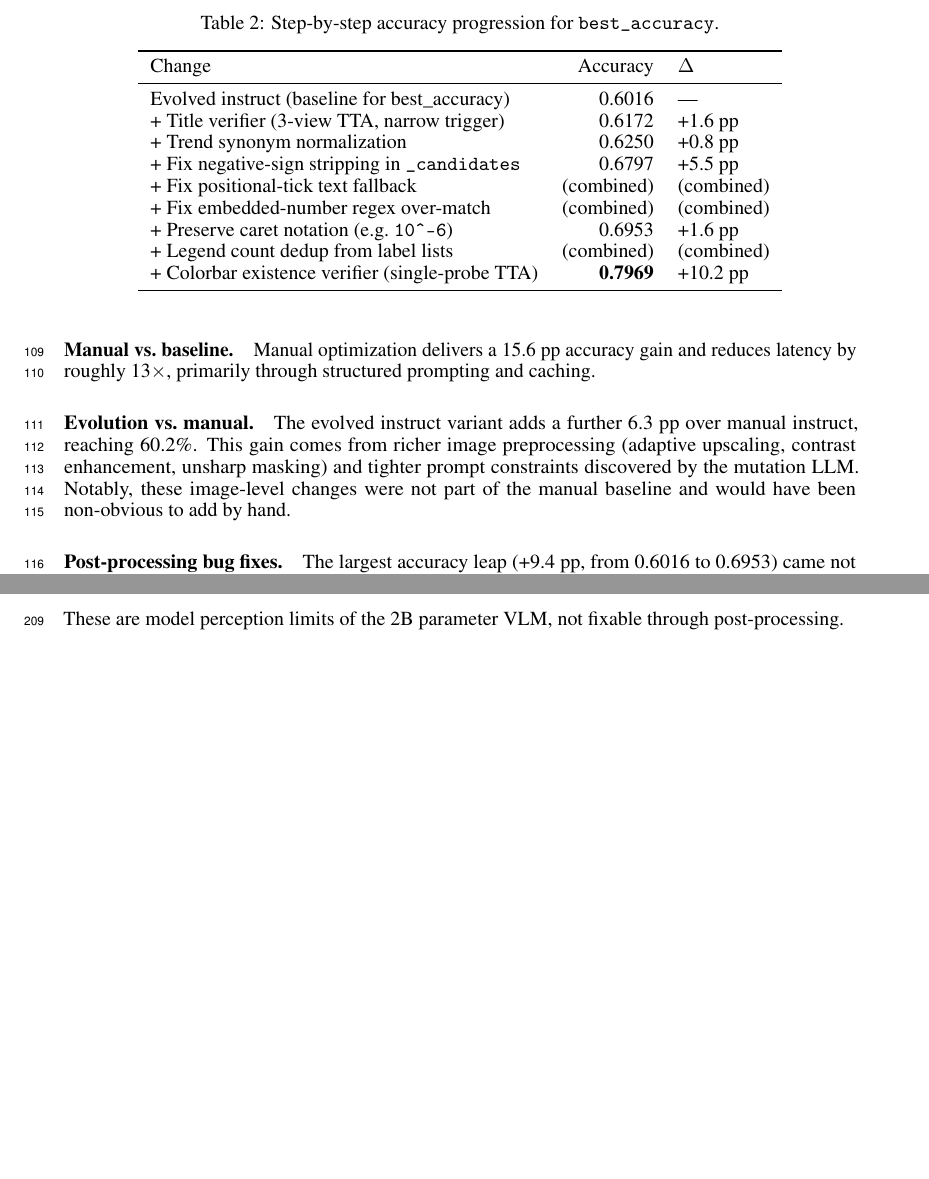
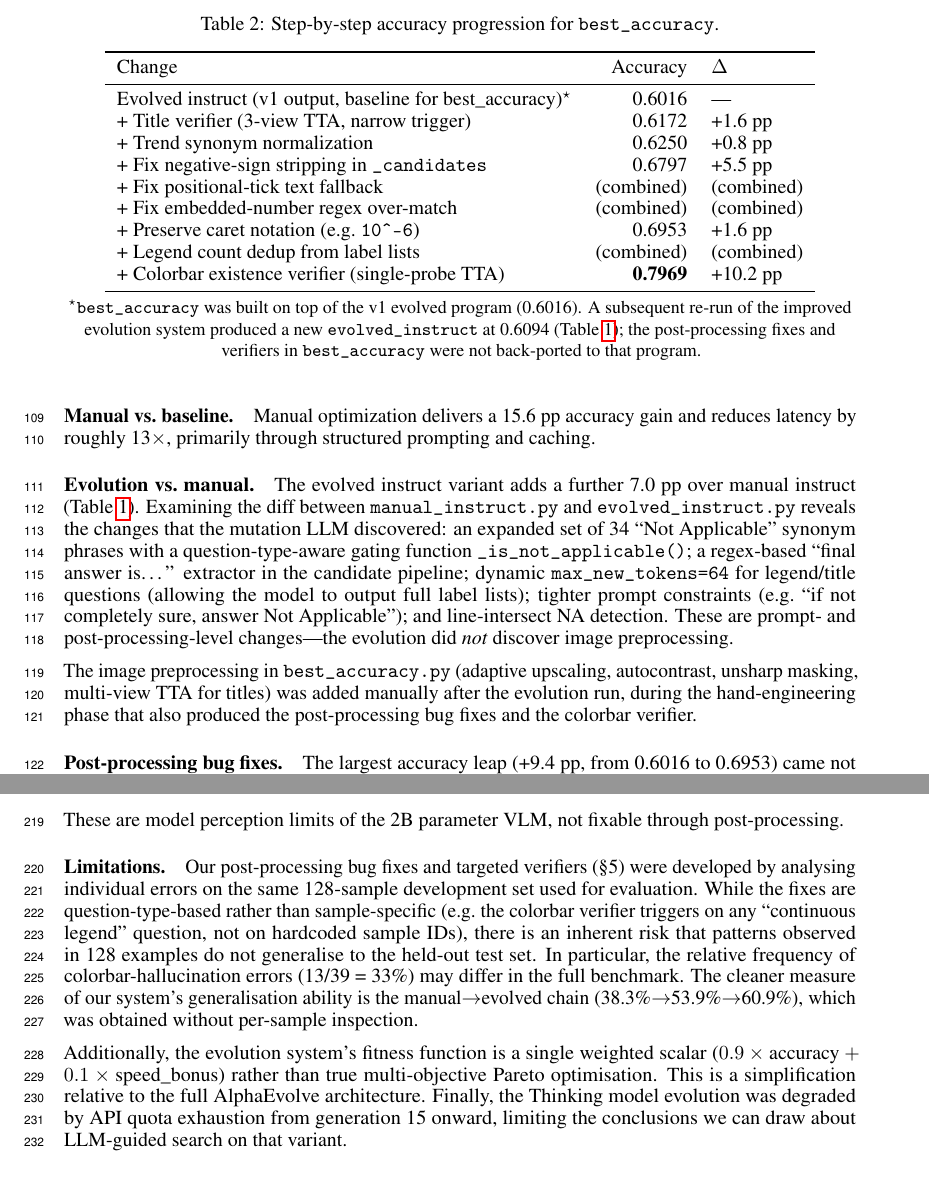
Before and after one commit to QiHuang321/Evolving, a LaTeX paper (report.tex): two parts of pages 4 and 6 of 7 before the commit and two parts of pages 4 and 7 of 8 after it, joined at a grey line, cut so that both start at the same text, the shorter picture padded with empty space. Compiled offline with pdfLaTeX.

Commit message:
fix: correct attribution, add limitations, clean speed protocol
Report (major corrections):
- Fix false attribution: evolution did NOT discover image preprocessing
  (upscaling/contrast/unsharp). These were manually added to best_accuracy.
  Correctly list what evolution found: expanded NA phrases, question-aware
  gating, regex answer extraction, dynamic max_new_tokens, prompt tightening.
- Add footnote to progression table explaining 0.6016 vs 0.6094: best_accuracy
  was built on v1 evolved code (0.6016); current evolved_instruct (0.6094)
  is from a later evolution run with improved mechanisms.
- Add Limitations paragraph: explicitly acknowledge 128-sample overfitting
  risk, identify clean delta (38.3->53.9->60.9) vs analysis-driven gains,
  note single-objective vs Pareto simplification.
- Rewrite speed/timing methodology: explain cold-start vs warm, why
  best_speed has no single value, note controlled runs confirm speedup.
- Update conclusion: distinguish clean evolution gains from analysis-driven
  gains, explicitly flag held-out validation need.

```diff
--- a/report.tex
+++ b/report.tex
@@ -290,7 +290,7 @@ the final \texttt{best\_accuracy} result.
 \toprule
 Change & Accuracy & $\Delta$ \\
 \midrule
-Evolved instruct (baseline for best\_accuracy) & 0.6016 & --- \\
+Evolved instruct (v1 output, baseline for best\_accuracy)$^\star$ & 0.6016 & --- \\
 + Title verifier (3-view TTA, narrow trigger) & 0.6172 & +1.6 pp \\
 + Trend synonym normalization & 0.6250 & +0.8 pp \\
 + Fix negative-sign stripping in \texttt{\_candidates} & 0.6797 & +5.5 pp \\
@@ -301,6 +301,13 @@ Evolved instruct (baseline for best\_accuracy) & 0.6016 & --- \\
 + Colorbar existence verifier (single-probe TTA) & \textbf{0.7969} & +10.2 pp \\
 \bottomrule
 \end{tabular}
+
+\smallskip
+{\small $^\star$\texttt{best\_accuracy} was built on top of the v1 evolved
+program (0.6016). A subsequent re-run of the improved evolution system
+produced a new \texttt{evolved\_instruct} at 0.6094
+(Table~\ref{tab:results}); the post-processing fixes and verifiers in
+\texttt{best\_accuracy} were not back-ported to that program.}
 \end{table}
 
 \begin{figure}[h]
@@ -345,12 +352,22 @@ Manual optimization delivers a 15.6 pp accuracy gain and reduces latency by
 roughly 13$\times$, primarily through structured prompting and caching.
 
 \paragraph{Evolution vs.\ manual.}
-The evolved instruct variant adds a further 6.3 pp over manual instruct,
-reaching 60.2\%. This gain comes from richer image preprocessing (adaptive
-upscaling, contrast enhancement, unsharp masking) and tighter prompt
-constraints discovered by the mutation LLM. Notably, these image-level changes
-were not part of the manual baseline and would have been non-obvious to add by
-hand.
+The evolved instruct variant adds a further 7.0 pp over manual instruct
+(Table~\ref{tab:results}). Examining the diff between \texttt{manual\_instruct.py}
+and \texttt{evolved\_instruct.py} reveals the changes that the mutation LLM
+discovered: an expanded set of 34 ``Not Applicable'' synonym phrases with a
+question-type-aware gating function \texttt{\_is\_not\_applicable()}; a
+regex-based ``final answer is\ldots'' extractor in the candidate pipeline;
+dynamic \texttt{max\_new\_tokens=64} for legend/title questions (allowing the
+model to output full label lists); tighter prompt constraints (e.g.\ ``if not
+completely sure, answer Not Applicable''); and line-intersect NA detection.
+These are prompt- and post-processing-level changes---the evolution did
+\emph{not} discover image preprocessing.
+
+The image preprocessing in \texttt{best\_accuracy.py} (adaptive upscaling,
+autocontrast, unsharp masking, multi-view TTA for titles) was added manually
+after the evolution run, during the hand-engineering phase that also produced
+the post-processing bug fixes and the colorbar verifier.
 
 \paragraph{Post-processing bug fixes.}
 The largest accuracy leap (+9.4~pp, from 0.6016 to 0.6953) came not from
@@ -504,6 +529,26 @@ Of the 26 remaining errors (out of 128), the dominant categories are:
 These are model perception limits of the 2B parameter VLM, not fixable through
 post-processing.
 
+\paragraph{Limitations.}
+Our post-processing bug fixes and targeted verifiers (\S5) were developed by
+analysing individual errors on the same 128-sample development set used for
+evaluation. While the fixes are question-type-based rather than
+sample-specific (e.g.\ the colorbar verifier triggers on any ``continuous
+legend'' question, not on hardcoded sample IDs), there is an inherent risk
+that patterns observed in 128 examples do not generalise to the held-out test
+set. In particular, the relative frequency of colorbar-hallucination errors
+(13/39 = 33\%) may differ in the full benchmark. The cleaner measure of our
+system's generalisation ability is the manual$\to$evolved chain
+(38.3\%$\to$53.9\%$\to$60.9\%), which was obtained without per-sample
+inspection.
+
+Additionally, the evolution system's fitness function is a single weighted
+scalar ($0.9 \times \text{accuracy} + 0.1 \times \text{speed\_bonus}$)
+rather than true multi-objective Pareto optimisation. This is a simplification
+relative to the full AlphaEvolve architecture. Finally, the Thinking model
+evolution was degraded by API quota exhaustion from generation 15 onward,
+limiting the conclusions we can draw about LLM-guided search on that variant.
+
 \paragraph{Future directions.}
 Our evolution system already implements cascaded evaluation and a behavioral
 diversity archive (\S4), but several avenues remain. Running more generations
```
Also changed, not shown: report.pdf, report.tex (50 more changed lines).
